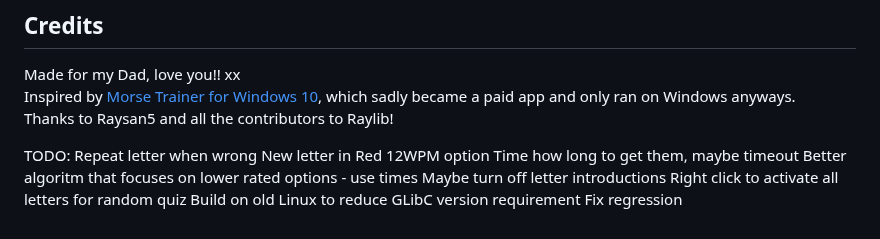
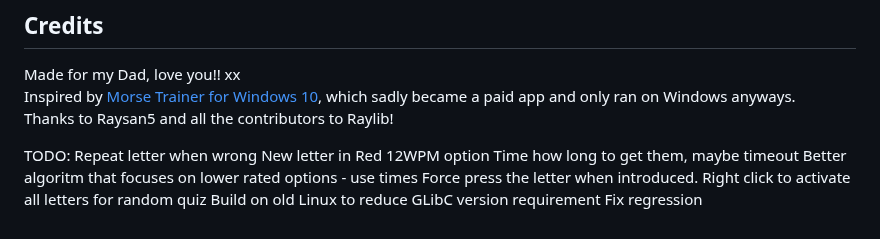
Before and after one commit to M0JXD/morse-recognition-trainer, a Markdown page: README.md, the part around the change. Rendered like a GitHub page.

Commit message:
TODO update

```diff
--- a/README.md
+++ b/README.md
@@ -70,7 +70,7 @@ New letter in Red
 12WPM option
 Time how long to get them, maybe timeout
 Better algoritm that focuses on lower rated options - use times
-Maybe turn off letter introductions
+Force press the letter when introduced.
 Right click to activate all letters for random quiz
 Build on old Linux to reduce GLibC version requirement
 Fix regression
```
